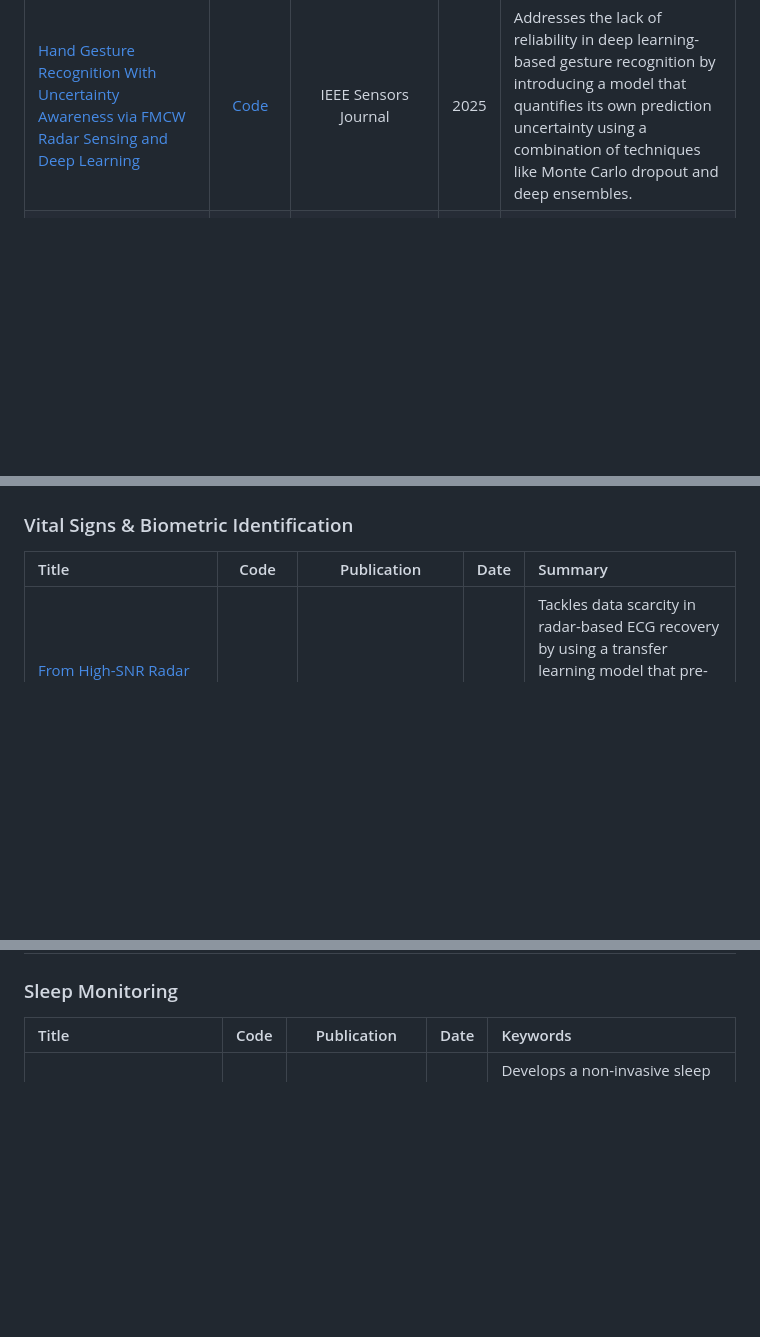
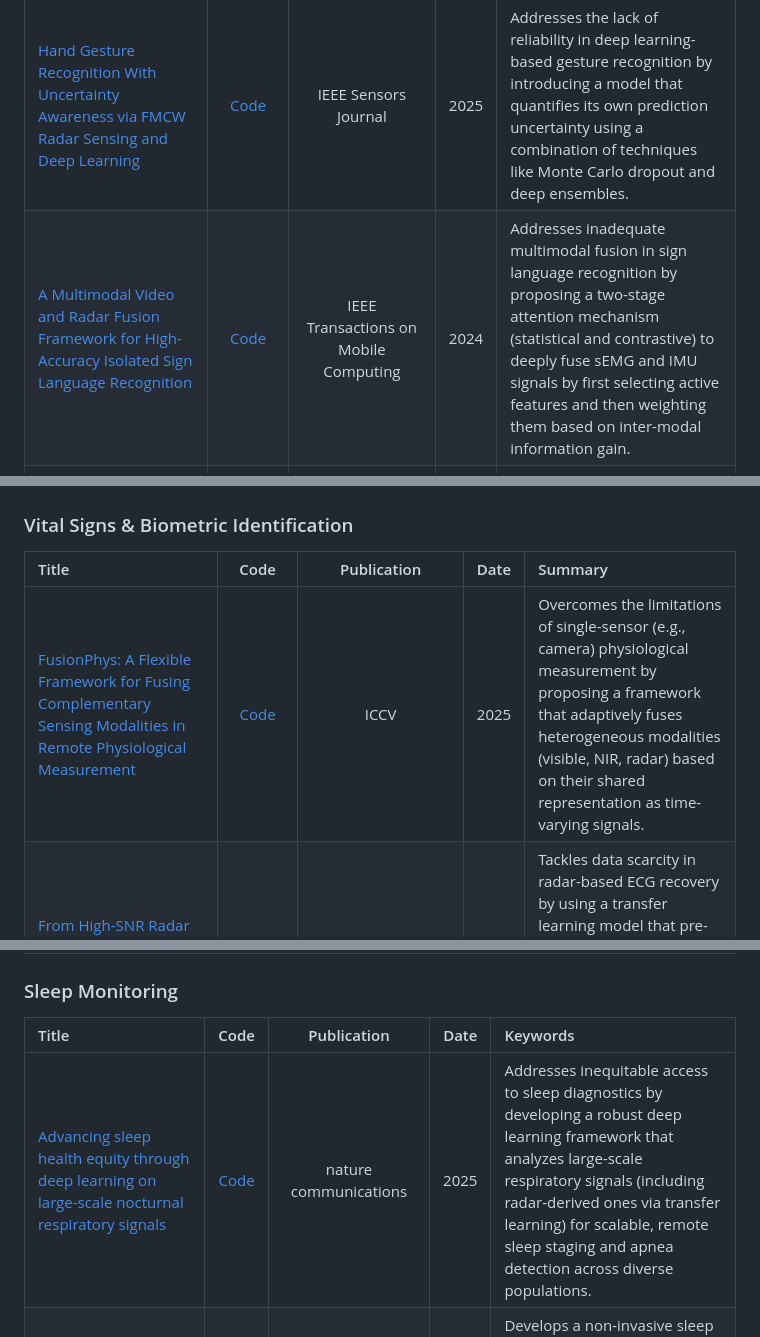
Before and after one commit to Armorhtk/awesome-mmwave-radar-perception, a Markdown page: README.md, 3 parts joined by grey strips. Drawn GitHub-style; blank space fills up the shorter version.

```diff
--- a/README.md
+++ b/README.md
@@ -263,6 +265,7 @@ This list is curated based on the following standards, in order of priority:
 | [mmDigit: A Real-Time Digit Recognition Framework in Air-Writing Using FMCW Radar](https://ieeexplore.ieee.org/document/10771807/) | [Dataset](https://github.com/Tjkjjc/gesture) | IEEE Internet of Things Journal | 2025 | Enables real-time in-air digit writing recognition using FMCW radar by tracking hand motion trajectories and extracting stroke patterns. |
 | [mmHand: Toward Pixel-Level-Accuracy Hand Localization Using a Single Commodity mmWave Device](https://ieeexplore.ieee.org/document/10906525) | N/A | IEEE Internet of Things Journal | 2025 | Achieves pixel-level hand localization accuracy from single mmWave device by combining advanced signal processing with learning-based refinement. |
 | [Hand Gesture Recognition With Uncertainty Awareness via FMCW Radar Sensing and Deep Learning](https://ieeexplore.ieee.org/abstract/document/11023089) | [Code](https://github.com/thetuantrinh/Hand-Gesture-Recognition) | IEEE Sensors Journal | 2025 | Addresses the lack of reliability in deep learning-based gesture recognition by introducing a model that quantifies its own prediction uncertainty using a combination of techniques like Monte Carlo dropout and deep ensembles. |
+| [A Multimodal Video and Radar Fusion Framework for High-Accuracy Isolated Sign Language Recognition](https://dl.acm.org/doi/abs/10.1109/TMC.2023.3235935) | [Code](https://github.com/impressncsu/ICCV2025_MSLR) | IEEE Transactions on Mobile Computing | 2024 | Addresses inadequate multimodal fusion in sign language recognition by proposing a two-stage attention mechanism (statistical and contrastive) to deeply fuse sEMG and IMU signals by first selecting active features and then weighting them based on inter-modal information gain. |
 | [Rodar: Robust Gesture Recognition Based on mmWave Radar Under Human Activity Interference](https://ieeexplore.ieee.org/document/10533689) | [Code](https://github.com/Xlab2024/MvDeFormer) | IEEE Transactions on Mobile Computing | 2024 | Achieves robust gesture recognition under activity interference by disentangling hand gestures from body movements using multi-view deformable attention. |
 | [Eat-Radar: Continuous Fine-Grained Intake Gesture Detection Using FMCW Radar and 3D Temporal Convolutional Network with Attention](https://ieeexplore.ieee.org/abstract/document/10342867) | [Dataset](https://github.com/Pituohai/Eat-Radar) |  IEEE Journal of Biomedical and Health Informatics  | 2024 | Achieves fine-grained, continuous detection of eating and drinking gestures by applying a 3D temporal convolutional network with attention to radar Range-Doppler data, validated on a new public dataset featuring diverse eating styles in realistic meal sessions. |
 | [GaitSADA: Self-Aligned Domain Adaptation for mmWave Gait Recognition](https://www.computer.org/csdl/proceedings-article/mass/2023/243300a218/1RIEetqCvpC) | [Code](https://github.com/exitudio/GaitSADA) | International Conference on Mobile Ad Hoc and Smart Systems (MASS) | 2023 | Tackles the poor generalization of mmWave gait recognition by using a two-stage semi-supervised domain adaptation method that combines contrastive learning with consistency training to align spatial and temporal domain shifts. |
@@ -295,6 +298,7 @@ This list is curated based on the following standards, in order of priority:
 ### Vital Signs & Biometric Identification
 | Title | Code | Publication | Date | Summary |
 | :--- | :---: | :---: | :---: | :--- |
+| [FusionPhys: A Flexible Framework for Fusing Complementary Sensing Modalities in Remote Physiological Measurement](https://openaccess.thecvf.com/content/ICCV2025/papers/Ying_FusionPhys_A_Flexible_Framework_for_Fusing_Complementary_Sensing_Modalities_in_ICCV_2025_paper.pdf) | [Code](https://github.com/ChH-Ying/FusonPhys) | ICCV | 2025 | Overcomes the limitations of single-sensor (e.g., camera) physiological measurement by proposing a framework that adaptively fuses heterogeneous modalities (visible, NIR, radar) based on their shared representation as time-varying signals.  |
 | [From High-SNR Radar Signal to ECG: A Transfer Learning Model with Cardio-Focusing Algorithm for Scenarios with Limited Data](https://arxiv.org/abs/2506.19358) | N/A | arxiv | 2025 | Tackles data scarcity in radar-based ECG recovery by using a transfer learning model that pre-trains on unlabeled radar data and only requires a few paired samples for fine-tuning, complemented by an algorithm that actively tracks the heart to ensure high-quality signal acquisition. |
 | [Simulation for Noncontact Radar-Based Physiological Sensing Using Depth-Camera-Derived Human 3D Model with Electromagnetic Scattering Analysis](https://arxiv.org/abs/2507.13826) | N/A | arxiv | 2025 | Enhances the realism of radar-based physiological simulations by replacing simplified geometric models with actual human body shape and motion data captured by a depth camera.|
 | [Enhanced sparse optimization approach for vital signal extraction from millimeter-wave radar](https://www.sciencedirect.com/science/article/abs/pii/S1746809425009577) | [Code](https://github.com/Z-H-XU/DCT-Vital-Signs) | Biomedical Signal Processing and Control | 2025 | Improves vital sign extraction from radar by using a sparse optimization framework based on the Discrete Cosine Transform (DCT), whose energy compaction properties enable better separation of weak and spectrally overlapping signals. |
@@ -315,6 +319,7 @@ This list is curated based on the following standards, in order of priority:
 
 | Title | Code | Publication | Date | Keywords |
 | :--- | :---: | :---: | :---: | :--- |
+| [Advancing sleep health equity through deep learning on large-scale nocturnal respiratory signals](https://www.nature.com/articles/s41467-025-64340-y) | [Code](https://github.com/zhuangzx1127/ResSleepNet) | nature communications | 2025 | Addresses inequitable access to sleep diagnostics by developing a robust deep learning framework that analyzes large-scale respiratory signals (including radar-derived ones via transfer learning) for scalable, remote sleep staging and apnea detection across diverse populations. |
 | [RestAware: Non-Invasive Sleep Monitoring Using FMCW Radar and AI-Generated Summaries](https://arxiv.org/abs/2508.00848v1) | N/A | arxiv | 2025 | Develops a non-invasive sleep monitoring system that uses FMCW radar for posture classification and uniquely integrates a large language model to automatically generate human-readable summaries from the sleep data. |
 | [A Robust and Accurate FMCW MIMO Radar Vital Sign Monitoring Framework With 4-D Cardiac Beamformer and Heart-Rate Trace Carving Technique](https://ieeexplore.ieee.org/document/10516282) | N/A | IEEE Transactions on Microwave Theory and Techniques | 2024 | Improves radar-based heart rate monitoring in low-SNR environments by using a 4-D beamformer to focus on the heart in both space and time-frequency, and a trace carving technique to reconstruct faint signals from noise. |
 | [MiSleep: Human Sleep Posture Identification from Deep Learning Augmented Millimeter-wave Wireless Systems](https://dl.acm.org/doi/full/10.1145/3643866) | N/A | ACM Transactions on Internet of Things | 2023 | Achieves detailed sleep posture monitoring by predicting 3D body joint locations from radar, uniquely using a state machine to first detect toss-and-turn events and only performing the prediction during stable rest periods. |
```
Also changed, not shown: other parts of README.md (+3 -1 lines).
